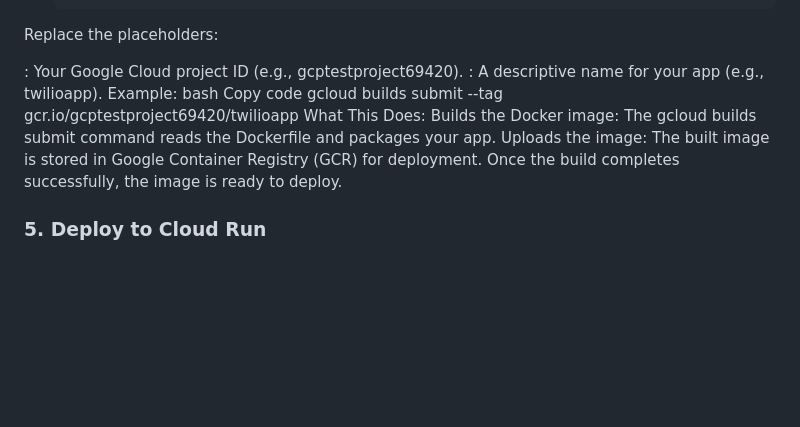
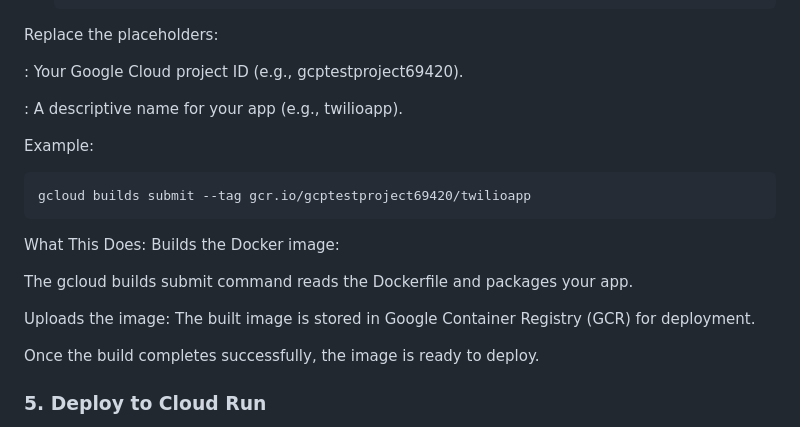
Before and after one commit to robertlagrasse/touchDial, a Markdown page: README.md, the part around one of its changes. GitHub-like rendering; blank space fills up the shorter version.

Commit message:
Updated readme to correct some small formatting errors

`````diff
--- a/README.md
+++ b/README.md
@@ -76,14 +76,20 @@ The Docker image packages your application and all its dependencies for deployme
 Replace the placeholders:
 
 <your-project-id>: Your Google Cloud project ID (e.g., gcptestproject69420).
+
 <your-app-name>: A descriptive name for your app (e.g., twilioapp).
+
 Example:
-bash
-Copy code
+```bash
 gcloud builds submit --tag gcr.io/gcptestproject69420/twilioapp
+````
 What This Does:
-Builds the Docker image: The gcloud builds submit command reads the Dockerfile and packages your app.
+Builds the Docker image:
+
+The gcloud builds submit command reads the Dockerfile and packages your app.
+
 Uploads the image: The built image is stored in Google Container Registry (GCR) for deployment.
+
 Once the build completes successfully, the image is ready to deploy.
 
 ### 5. Deploy to Cloud Run
`````
Also changed, not shown: other parts of README.md (+2 -0 lines).
